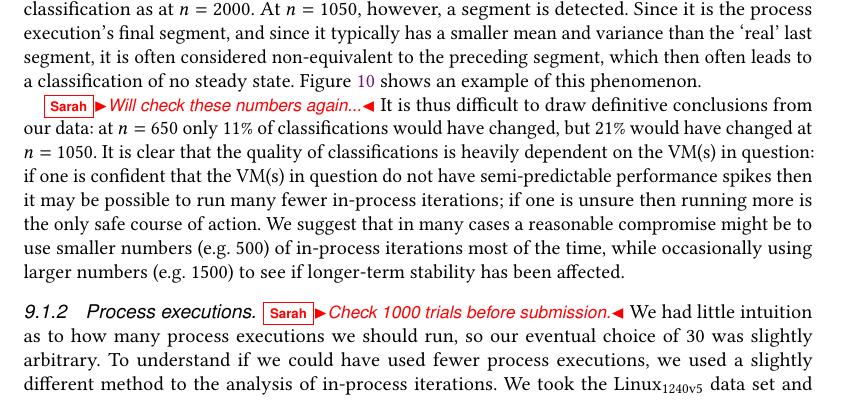
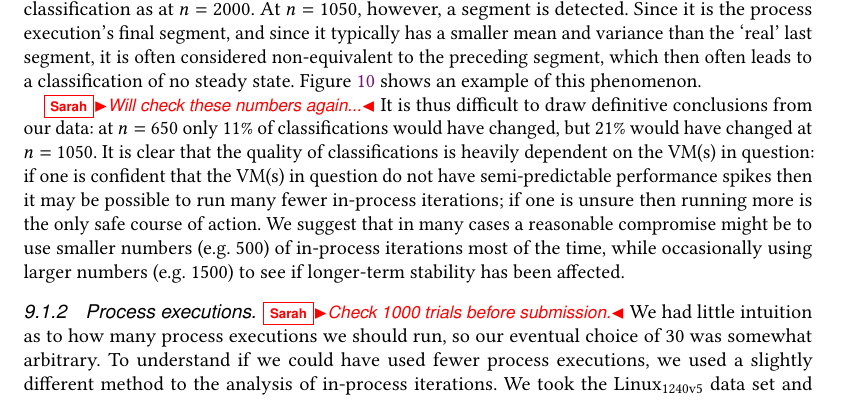
Before and after one commit to softdevteam/warmup_paper, a LaTeX paper (warmup.tex): part of page 24 of 39, cut so that both start at the same text. Compiled offline with pdfLaTeX.

Commit message:
Too many 'similarly's.

```diff
--- a/warmup.tex
+++ b/warmup.tex
@@ -1808,7 +1808,7 @@ $n=30$.} \label{fig:pexecstruncated}
 
 \sarah{Check 1000 trials before submission.}
 We had little intuition as to how many process executions we should run, so our
-eventual choice of \numpexecs was slightly arbitrary. To understand if we could
+eventual choice of \numpexecs was somewhat arbitrary. To understand if we could
 have used fewer process executions, we used a slightly different method
 to the analysis of in-process iterations. We took the \bencherseven data set and
 for each $n \in \{2, 3, \ldots, 29, 30\}$ we bootstrapped \laurie{1000? 10000?}
```
